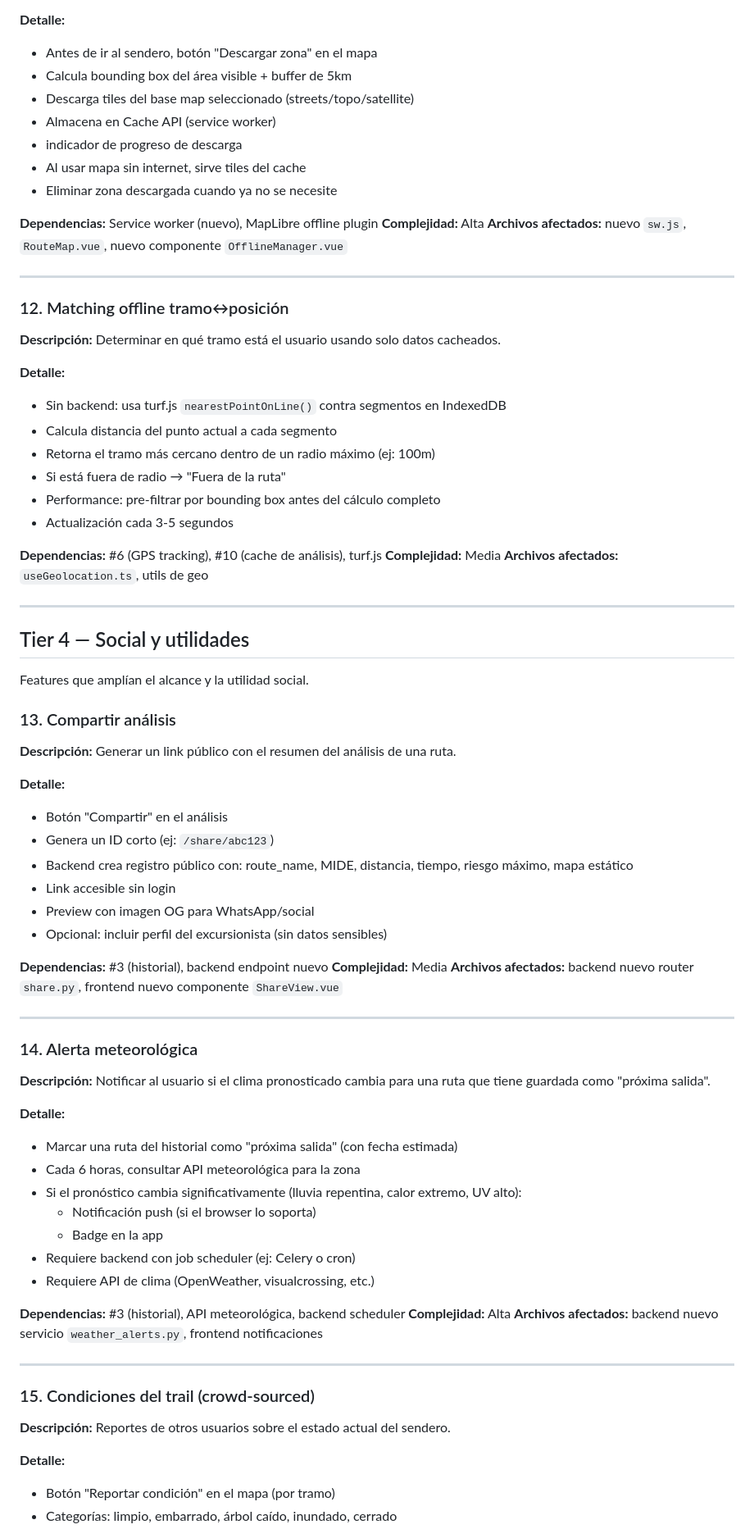
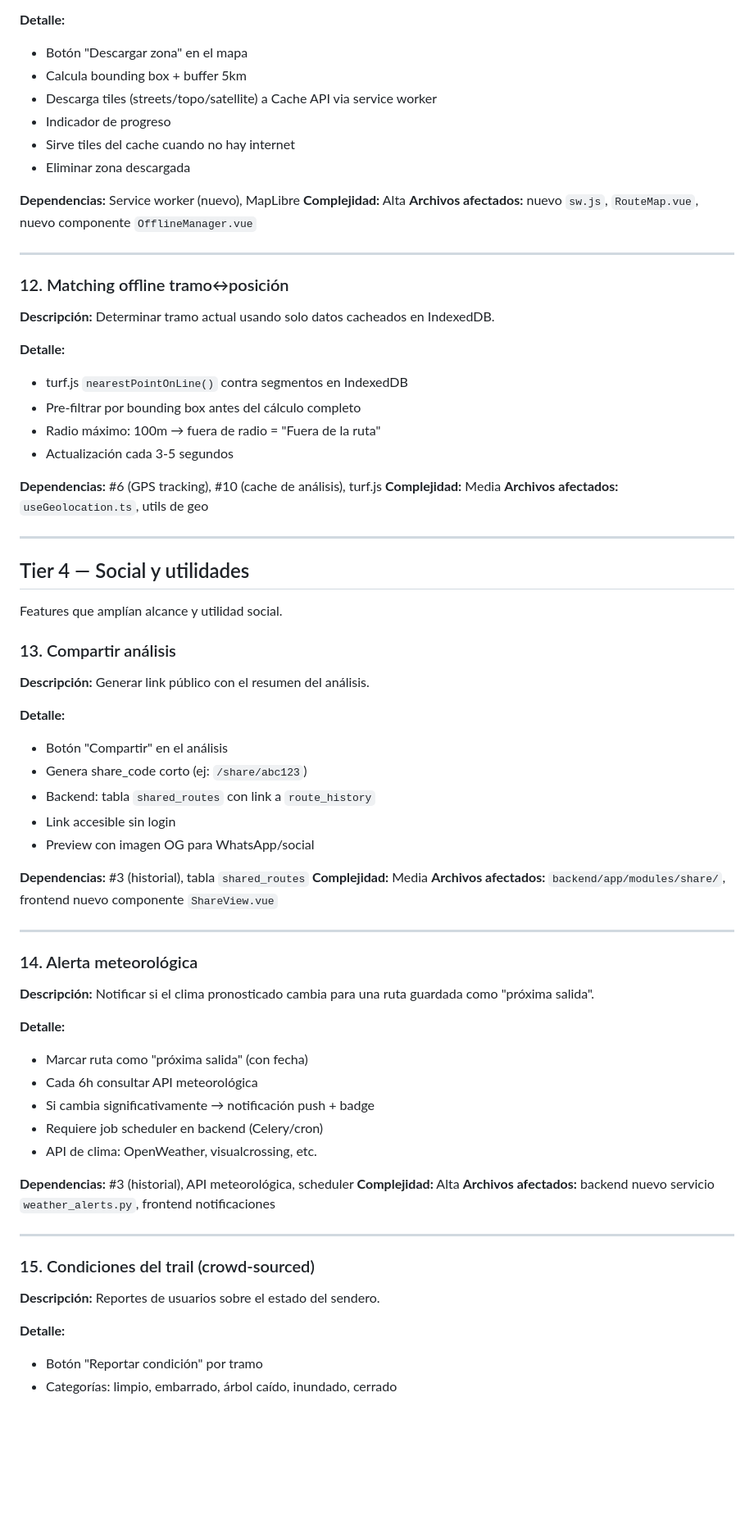
Before and after one commit to IrvinngB/JIC-Geo, a Markdown page: docs/feature-roadmap.md, the part around one of its changes. Shown at 82% size. Drawn GitHub-style; blank space fills up the shorter version.

```diff
--- a/docs/feature-roadmap.md
+++ b/docs/feature-roadmap.md
@@ -196,14 +224,13 @@ Para que RiskTrail funcione en el campo sin señal.
 
 **Detalle:**
-- Antes de ir al sendero, botón "Descargar zona" en el mapa
-- Calcula bounding box del área visible + buffer de 5km
-- Descarga tiles del base map seleccionado (streets/topo/satellite)
-- Almacena en Cache API (service worker)
-- indicador de progreso de descarga
-- Al usar mapa sin internet, sirve tiles del cache
-- Eliminar zona descargada cuando ya no se necesite
+- Botón "Descargar zona" en el mapa
+- Calcula bounding box + buffer 5km
+- Descarga tiles (streets/topo/satellite) a Cache API via service worker
+- Indicador de progreso
+- Sirve tiles del cache cuando no hay internet
+- Eliminar zona descargada
 
-**Dependencias:** Service worker (nuevo), MapLibre offline plugin
+**Dependencias:** Service worker (nuevo), MapLibre
 **Complejidad:** Alta
 **Archivos afectados:** nuevo `sw.js`, `RouteMap.vue`, nuevo componente `OfflineManager.vue`
 
@@ -211,14 +238,12 @@ Para que RiskTrail funcione en el campo sin señal.
 
 ### 12. Matching offline tramo↔posición
 
-**Descripción:** Determinar en qué tramo está el usuario usando solo datos cacheados.
+**Descripción:** Determinar tramo actual usando solo datos cacheados en IndexedDB.
 
 **Detalle:**
-- Sin backend: usa turf.js `nearestPointOnLine()` contra segmentos en IndexedDB
-- Calcula distancia del punto actual a cada segmento
-- Retorna el tramo más cercano dentro de un radio máximo (ej: 100m)
-- Si está fuera de radio → "Fuera de la ruta"
-- Performance: pre-filtrar por bounding box antes del cálculo completo
+- turf.js `nearestPointOnLine()` contra segmentos en IndexedDB
+- Pre-filtrar por bounding box antes del cálculo completo
+- Radio máximo: 100m → fuera de radio = "Fuera de la ruta"
 - Actualización cada 3-5 segundos
 
 **Dependencias:** #6 (GPS tracking), #10 (cache de análisis), turf.js
@@ -229,40 +254,37 @@ Para que RiskTrail funcione en el campo sin señal.
 
 ## Tier 4 — Social y utilidades
 
-Features que amplían el alcance y la utilidad social.
+Features que amplían alcance y utilidad social.
 
 ### 13. Compartir análisis
 
-**Descripción:** Generar un link público con el resumen del análisis de una ruta.
+**Descripción:** Generar link público con el resumen del análisis.
 
 **Detalle:**
 - Botón "Compartir" en el análisis
-- Genera un ID corto (ej: `/share/abc123`)
-- Backend crea registro público con: route_name, MIDE, distancia, tiempo, riesgo máximo, mapa estático
+- Genera share_code corto (ej: `/share/abc123`)
+- Backend: tabla `shared_routes` con link a `route_history`
 - Link accesible sin login
 - Preview con imagen OG para WhatsApp/social
-- Opcional: incluir perfil del excursionista (sin datos sensibles)
 
-**Dependencias:** #3 (historial), backend endpoint nuevo
+**Dependencias:** #3 (historial), tabla `shared_routes`
 **Complejidad:** Media
-**Archivos afectados:** backend nuevo router `share.py`, frontend nuevo componente `ShareView.vue`
+**Archivos afectados:** `backend/app/modules/share/`, frontend nuevo componente `ShareView.vue`
 
 ---
 
 ### 14. Alerta meteorológica
 
-**Descripción:** Notificar al usuario si el clima pronosticado cambia para una ruta que tiene guardada como "próxima salida".
+**Descripción:** Notificar si el clima pronosticado cambia para una ruta guardada como "próxima salida".
 
 **Detalle:**
-- Marcar una ruta del historial como "próxima salida" (con fecha estimada)
-- Cada 6 horas, consultar API meteorológica para la zona
-- Si el pronóstico cambia significativamente (lluvia repentina, calor extremo, UV alto):
-  - Notificación push (si el browser lo soporta)
-  - Badge en la app
-- Requiere backend con job scheduler (ej: Celery o cron)
-- Requiere API de clima (OpenWeather, visualcrossing, etc.)
+- Marcar ruta como "próxima salida" (con fecha)
+- Cada 6h consultar API meteorológica
+- Si cambia significativamente → notificación push + badge
+- Requiere job scheduler en backend (Celery/cron)
+- API de clima: OpenWeather, visualcrossing, etc.
 
-**Dependencias:** #3 (historial), API meteorológica, backend scheduler
+**Dependencias:** #3 (historial), API meteorológica, scheduler
 **Complejidad:** Alta
 **Archivos afectados:** backend nuevo servicio `weather_alerts.py`, frontend notificaciones
 
@@ -270,8 +292,8 @@ Features que amplían el alcance y la utilidad social.
 
 ### 15. Condiciones del trail (crowd-sourced)
 
-**Descripción:** Reportes de otros usuarios sobre el estado actual del sendero.
+**Descripción:** Reportes de usuarios sobre el estado del sendero.
 
 **Detalle:**
-- Botón "Reportar condición" en el mapa (por tramo)
+- Botón "Reportar condición" por tramo
 - Categorías: limpio, embarrado, árbol caído, inundado, cerrado
```
Also changed, not shown: other parts of docs/feature-roadmap.md (+153 -127 lines).
